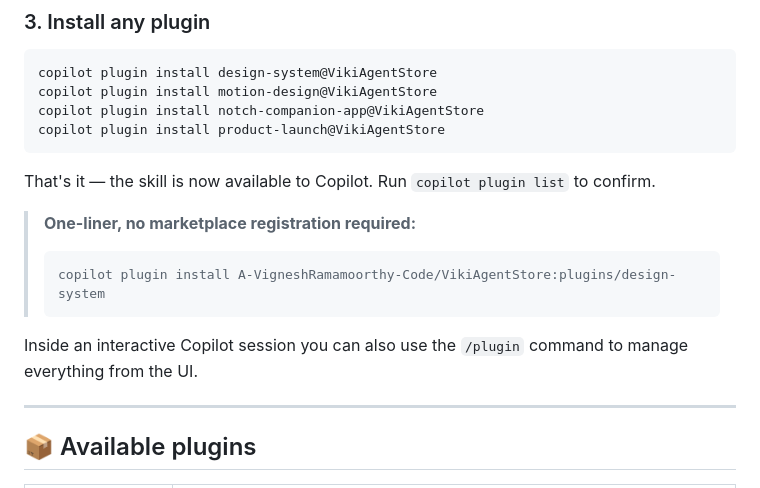
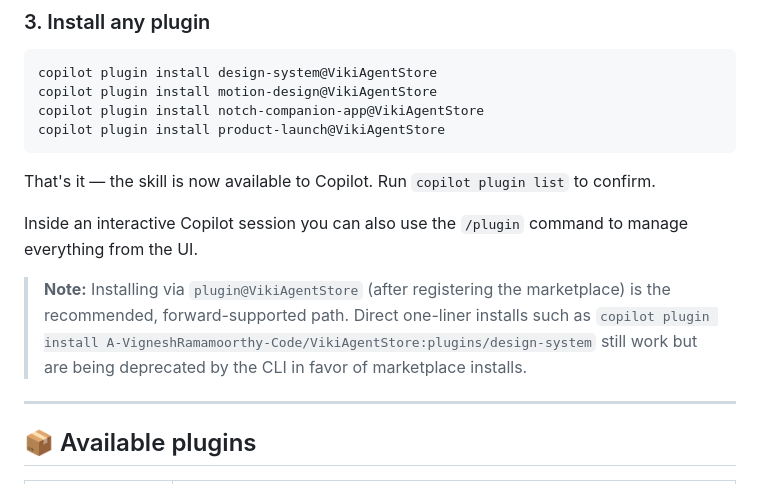
Before and after one commit to A-VigneshRamamoorthy-Code/VikiAgentStore, a Markdown page: README.md, the part around the change. Rendered like a GitHub page.

Commit message:
docs: clarify marketplace install is the supported path
Co-authored-by: Copilot <223556219+Copilot@users.noreply.github.com>

````diff
--- a/README.md
+++ b/README.md
@@ -31,12 +31,11 @@ copilot plugin install product-launch@VikiAgentStore
 
 That's it — the skill is now available to Copilot. Run `copilot plugin list` to confirm.
 
-> **One-liner, no marketplace registration required:**
-> ```bash
-> copilot plugin install A-VigneshRamamoorthy-Code/VikiAgentStore:plugins/design-system
-> ```
+Inside an interactive Copilot session you can also use the `/plugin` command to manage everything from the UI.
 
-Inside an interactive Copilot session you can also use the `/plugin` command to manage everything from the UI.
+> **Note:** Installing via `plugin@VikiAgentStore` (after registering the marketplace) is the recommended, forward-supported path. Direct one-liner installs such as
+> `copilot plugin install A-VigneshRamamoorthy-Code/VikiAgentStore:plugins/design-system`
+> still work but are being deprecated by the CLI in favor of marketplace installs.
 
 ---
 
````
